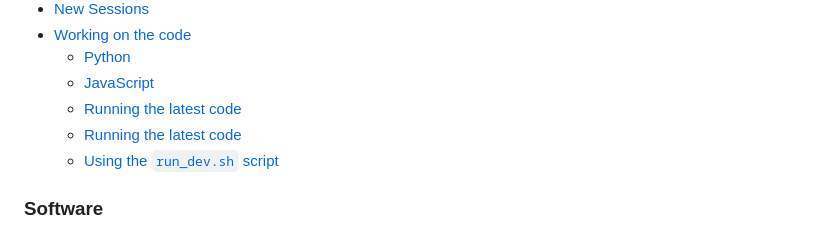
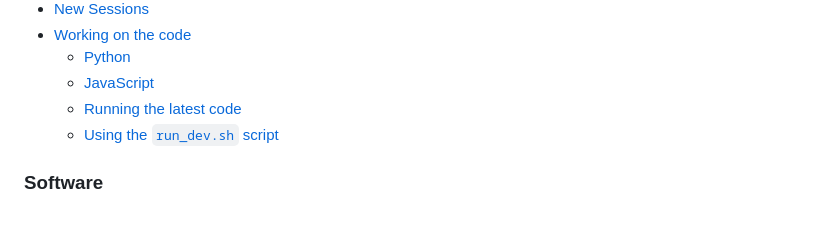
Before and after one commit to SCSDMWT/climate_scenario_web_tool, a Markdown page: README.md, the part around the change. GitHub-like rendering.

Commit message:
Fix typo in README.md

```diff
--- a/README.md
+++ b/README.md
@@ -38,7 +38,6 @@ There are quite a few steps needed to setup a working development environment.
   * [Working on the code](#working-on-the-code)
     * [Python](#python)
     * [JavaScript](#javascript)
-    * [Running the latest code](#running-the-latest-code)
     * [Running the latest code](#running-the-latest-code)
     * [Using the `run_dev.sh` script](#using-the-run_devsh-script)
 
```
